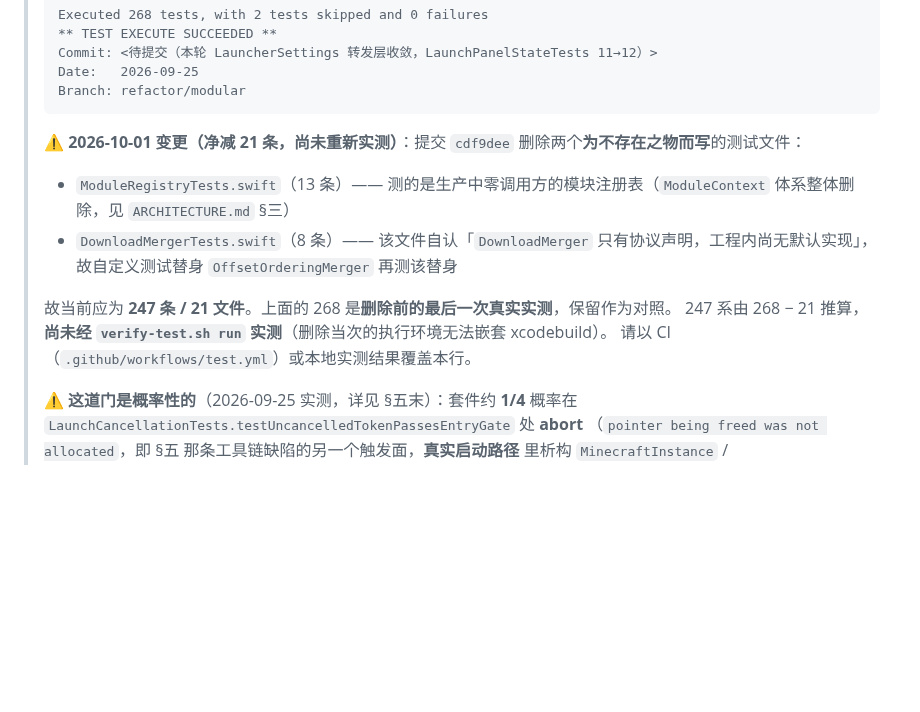
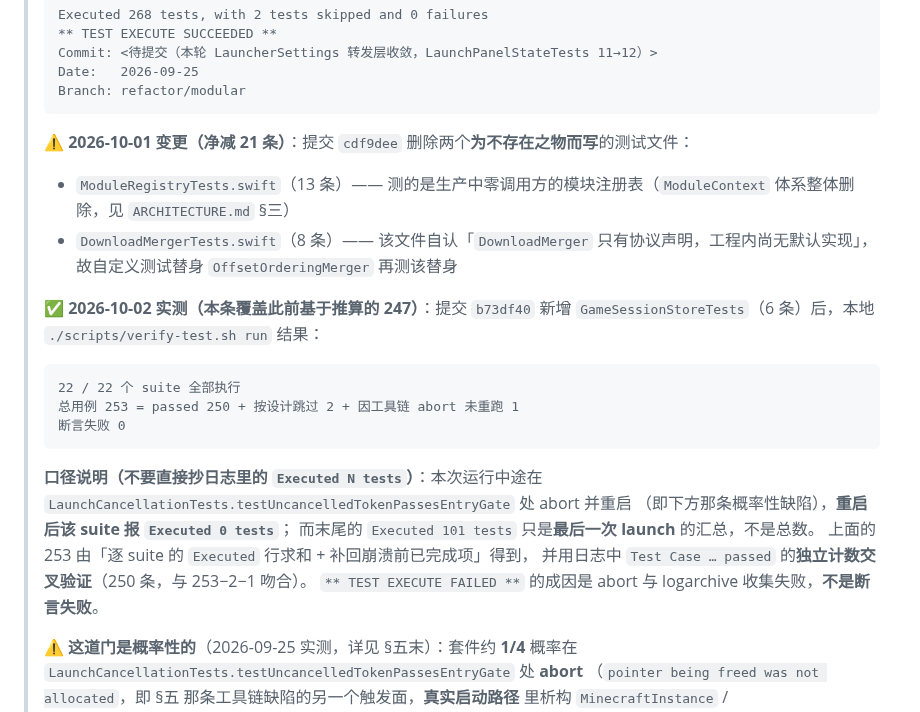
Before and after one commit to asdfasdfasdfasdfasdf111/SL, a Markdown page: qwqTests/TESTING.md, the part around the change. Drawn GitHub-style; blank space fills up the shorter version.

````diff
--- a/qwqTests/TESTING.md
+++ b/qwqTests/TESTING.md
@@ -189,14 +189,27 @@ func preScan() {
 > Branch: refactor/modular
 > ```
 >
-> ⚠️ **2026-10-01 变更（净减 21 条，尚未重新实测）**：提交 `cdf9dee` 删除两个**为不存在之物而写**的测试文件：
+> ⚠️ **2026-10-01 变更（净减 21 条）**：提交 `cdf9dee` 删除两个**为不存在之物而写**的测试文件：
 > - `ModuleRegistryTests.swift`（13 条）—— 测的是生产中零调用方的模块注册表（`ModuleContext` 体系整体删除，见 `ARCHITECTURE.md` §三）
 > - `DownloadMergerTests.swift`（8 条）—— 该文件自认「`DownloadMerger` 只有协议声明，工程内尚无默认实现」，
 >   故自定义测试替身 `OffsetOrderingMerger` 再测该替身
 >
-> 故当前应为 **247 条 / 21 文件**。上面的 268 是**删除前的最后一次真实实测**，保留作为对照。
-> 247 系由 268 − 21 推算，**尚未经 `verify-test.sh run` 实测**（删除当次的执行环境无法嵌套 xcodebuild）。
-> 请以 CI（`.github/workflows/test.yml`）或本地实测结果覆盖本行。
+> ✅ **2026-10-02 实测（本条覆盖此前基于推算的 247）**：提交 `b73df40` 新增
+> `GameSessionStoreTests`（6 条）后，本地 `./scripts/verify-test.sh run` 结果：
+>
+> ```text
+> 22 / 22 个 suite 全部执行
+> 总用例 253 = passed 250 + 按设计跳过 2 + 因工具链 abort 未重跑 1
+> 断言失败 0
+> ```
+>
+> **口径说明（不要直接抄日志里的 `Executed N tests`）**：本次运行中途在
+> `LaunchCancellationTests.testUncancelledTokenPassesEntryGate` 处 abort 并重启
+> （即下方那条概率性缺陷），**重启后该 suite 报 `Executed 0 tests`**；
+> 而末尾的 `Executed 101 tests` 只是**最后一次 launch** 的汇总，不是总数。
+> 上面的 253 由「逐 suite 的 `Executed` 行求和 + 补回崩溃前已完成项」得到，
+> 并用日志中 `Test Case … passed` 的**独立计数交叉验证**（250 条，与 253−2−1 吻合）。
+> `** TEST EXECUTE FAILED **` 的成因是 abort 与 logarchive 收集失败，**不是断言失败**。
 >
 > ⚠️ **这道门是概率性的**（2026-09-25 实测，详见 §五末）：套件约 **1/4** 概率在
 > `LaunchCancellationTests.testUncancelledTokenPassesEntryGate` 处 **abort**
````
